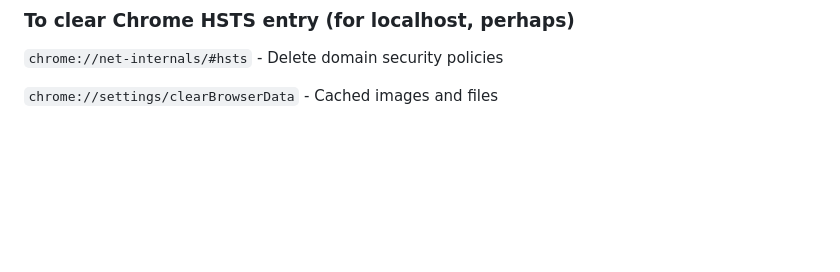
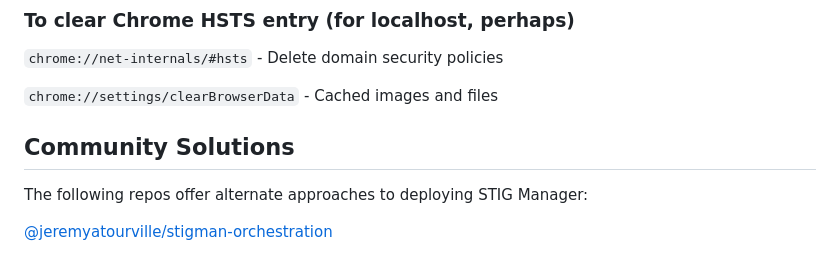
Before and after one commit to NUWCDIVNPT/stigman-orchestration, a Markdown page: README.md, the part around the change. GitHub-like rendering; blank space fills up the shorter version.

Commit message:
community solutions section

```diff
--- a/README.md
+++ b/README.md
@@ -118,3 +118,10 @@ Keycloak behind Nginx requires a keystore that contains certificates for the DoD
 `chrome://net-internals/#hsts` -  Delete domain security policies
 
 `chrome://settings/clearBrowserData` - Cached images and files
+
+
+## Community Solutions
+
+The following repos offer alternate approaches to deploying STIG Manager:
+
+[@jeremyatourville/stigman-orchestration](https://github.com/jeremyatourville/stigman-orchestration)
```
